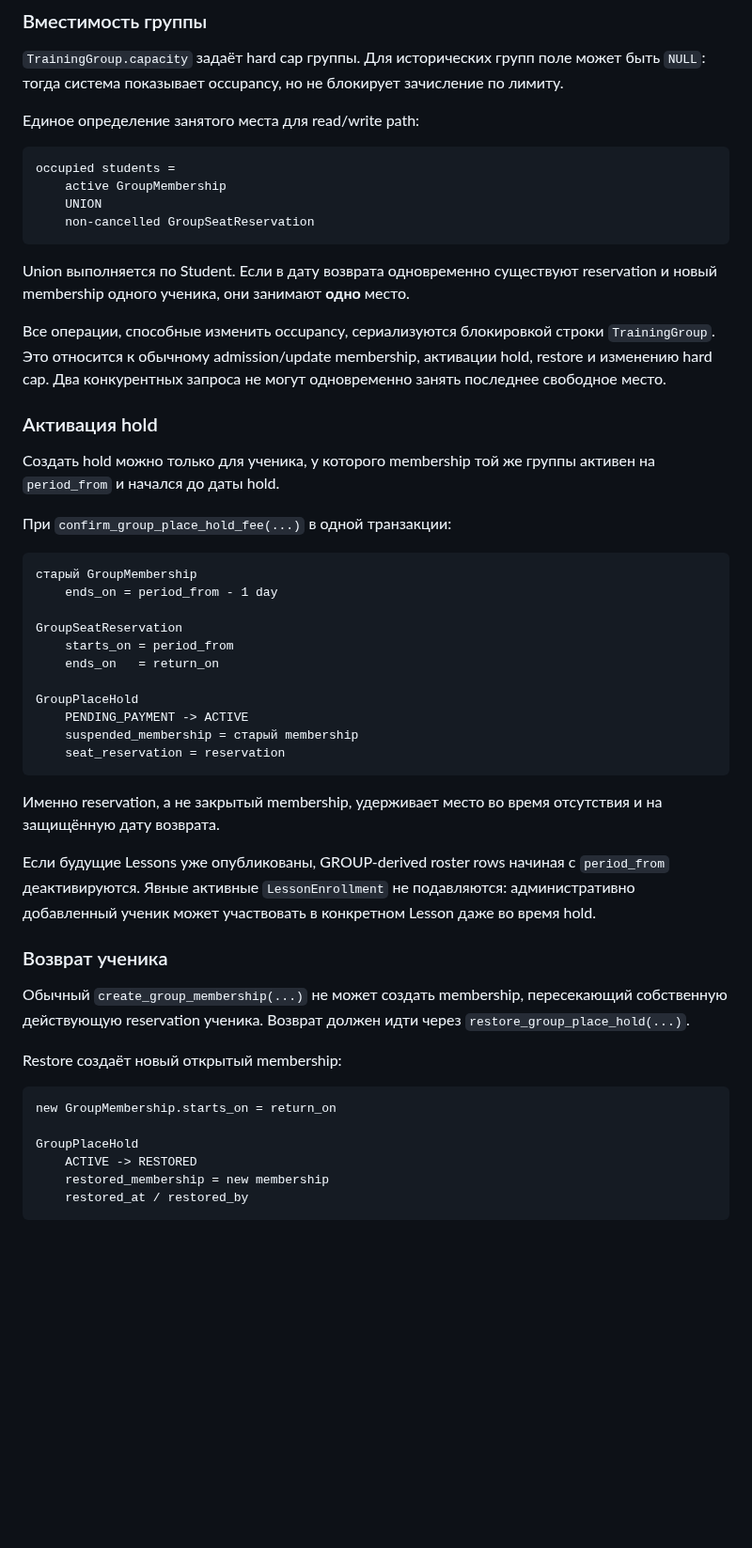
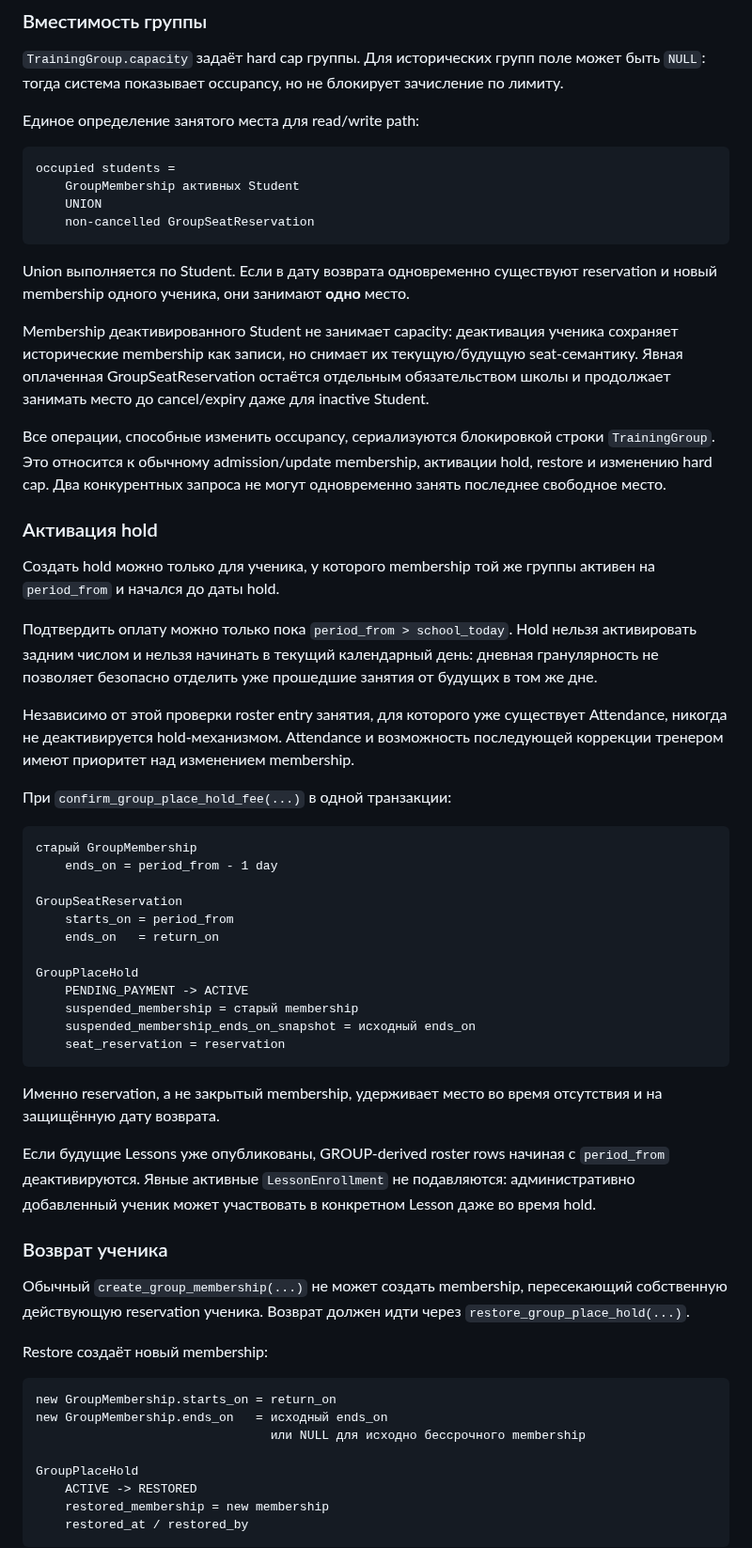
Before and after one commit to undel-gh/Ice-school-schedule, a Markdown page: docs/Абонементы — расчётные периоды, заморозка и web-операции.md, the part around one of its changes. Shown at 94% size. GitHub-like rendering; blank space fills up the shorter version.

Commit message:
Document hold timing inactive capacity and finite restore

````diff
--- a/docs/Абонементы — расчётные периоды, заморозка и web-операции.md
+++ b/docs/Абонементы — расчётные периоды, заморозка и web-операции.md
@@ -304,13 +304,19 @@ return_on = period_until + 1 day
 
 ```text
 occupied students =
-    active GroupMembership
+    GroupMembership активных Student
     UNION
     non-cancelled GroupSeatReservation
 ```
 
 Union выполняется по Student. Если в дату возврата одновременно существуют
 reservation и новый membership одного ученика, они занимают **одно** место.
+
+Membership деактивированного Student не занимает capacity: деактивация ученика
+сохраняет исторические membership как записи, но снимает их текущую/будущую
+seat-семантику. Явная оплаченная GroupSeatReservation остаётся отдельным
+обязательством школы и продолжает занимать место до cancel/expiry даже для
+inactive Student.
 
 Все операции, способные изменить occupancy, сериализуются блокировкой строки
 `TrainingGroup`. Это относится к обычному admission/update membership,
@@ -321,6 +327,15 @@ reservation и новый membership одного ученика, они зан
 
 Создать hold можно только для ученика, у которого membership той же группы
 активен на `period_from` и начался до даты hold.
+
+Подтвердить оплату можно только пока `period_from > school_today`. Hold нельзя
+активировать задним числом и нельзя начинать в текущий календарный день:
+дневная гранулярность не позволяет безопасно отделить уже прошедшие занятия от
+будущих в том же дне.
+
+Независимо от этой проверки roster entry занятия, для которого уже существует
+Attendance, никогда не деактивируется hold-механизмом. Attendance и возможность
+последующей коррекции тренером имеют приоритет над изменением membership.
 
 При `confirm_group_place_hold_fee(...)` в одной транзакции:
 
@@ -335,6 +350,7 @@ GroupSeatReservation
 GroupPlaceHold
     PENDING_PAYMENT -> ACTIVE
     suspended_membership = старый membership
+    suspended_membership_ends_on_snapshot = исходный ends_on
     seat_reservation = reservation
 ```
 
@@ -352,10 +368,12 @@ Lesson даже во время hold.
 пересекающий собственную действующую reservation ученика. Возврат должен идти
 через `restore_group_place_hold(...)`.
 
-Restore создаёт новый открытый membership:
+Restore создаёт новый membership:
 
 ```text
 new GroupMembership.starts_on = return_on
+new GroupMembership.ends_on   = исходный ends_on
+                                или NULL для исходно бессрочного membership
 
 GroupPlaceHold
     ACTIVE -> RESTORED
````
Also changed, not shown: other parts of docs/Абонементы — расчётные периоды, заморозка и web-операции.md (+6 -0 lines).
